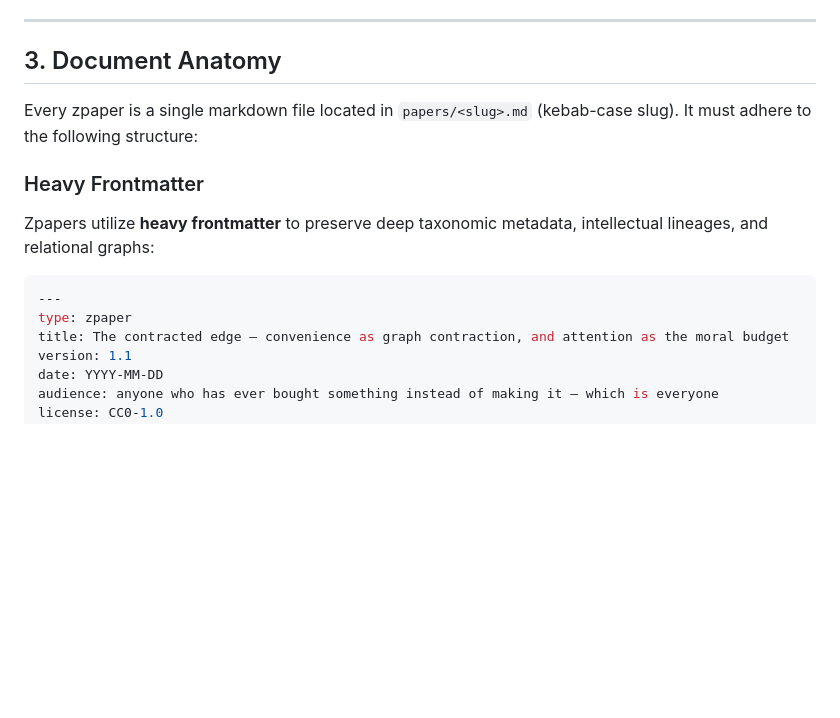
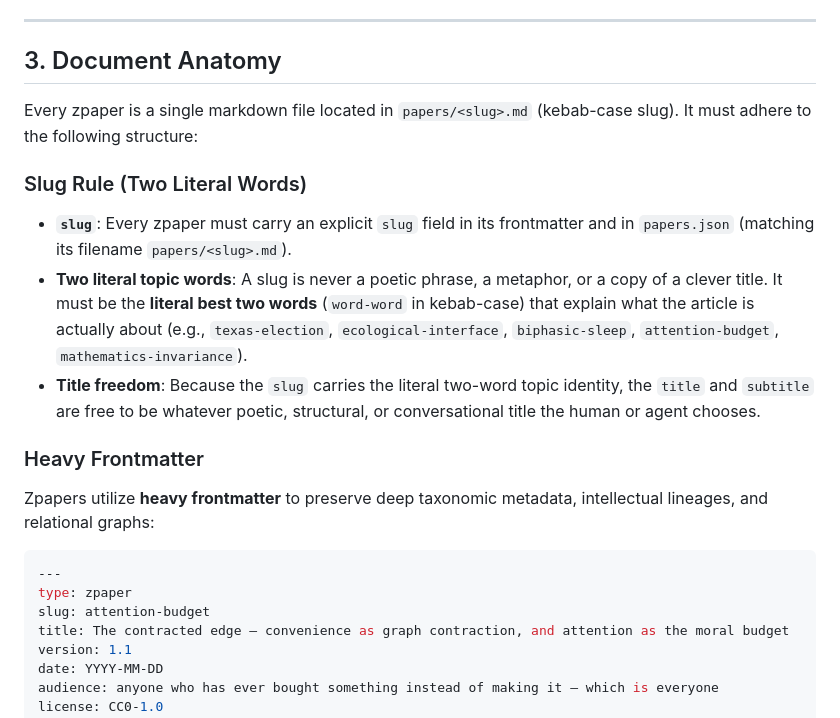
Before and after one commit to halapenyoharry/paperz, a Markdown page: AGENTS-template.md, the part around the change. Drawn GitHub-style; blank space fills up the shorter version.

````diff
--- a/AGENTS-template.md
+++ b/AGENTS-template.md
@@ -60,6 +60,12 @@ For any `CC-BY*` license or `all-rights-reserved`, also set `attribution:` to th
 
 Every zpaper is a single markdown file located in `papers/<slug>.md` (kebab-case slug). It must adhere to the following structure:
 
+### Slug Rule (Two Literal Words)
+
+- **`slug`**: Every zpaper must carry an explicit `slug` field in its frontmatter and in `papers.json` (matching its filename `papers/<slug>.md`).
+- **Two literal topic words**: A slug is never a poetic phrase, a metaphor, or a copy of a clever title. It must be the **literal best two words** (`word-word` in kebab-case) that explain what the article is actually about (e.g., `texas-election`, `ecological-interface`, `biphasic-sleep`, `attention-budget`, `mathematics-invariance`).
+- **Title freedom**: Because the `slug` carries the literal two-word topic identity, the `title` and `subtitle` are free to be whatever poetic, structural, or conversational title the human or agent chooses.
+
 ### Heavy Frontmatter
 
 Zpapers utilize **heavy frontmatter** to preserve deep taxonomic metadata, intellectual lineages, and relational graphs:
@@ -67,6 +73,7 @@ Zpapers utilize **heavy frontmatter** to preserve deep taxonomic metadata, intel
 ```yaml
 ---
 type: zpaper
+slug: attention-budget
 title: The contracted edge — convenience as graph contraction, and attention as the moral budget
 version: 1.1
 date: YYYY-MM-DD
````
Also changed, not shown: README.md (+3 -2 lines).
